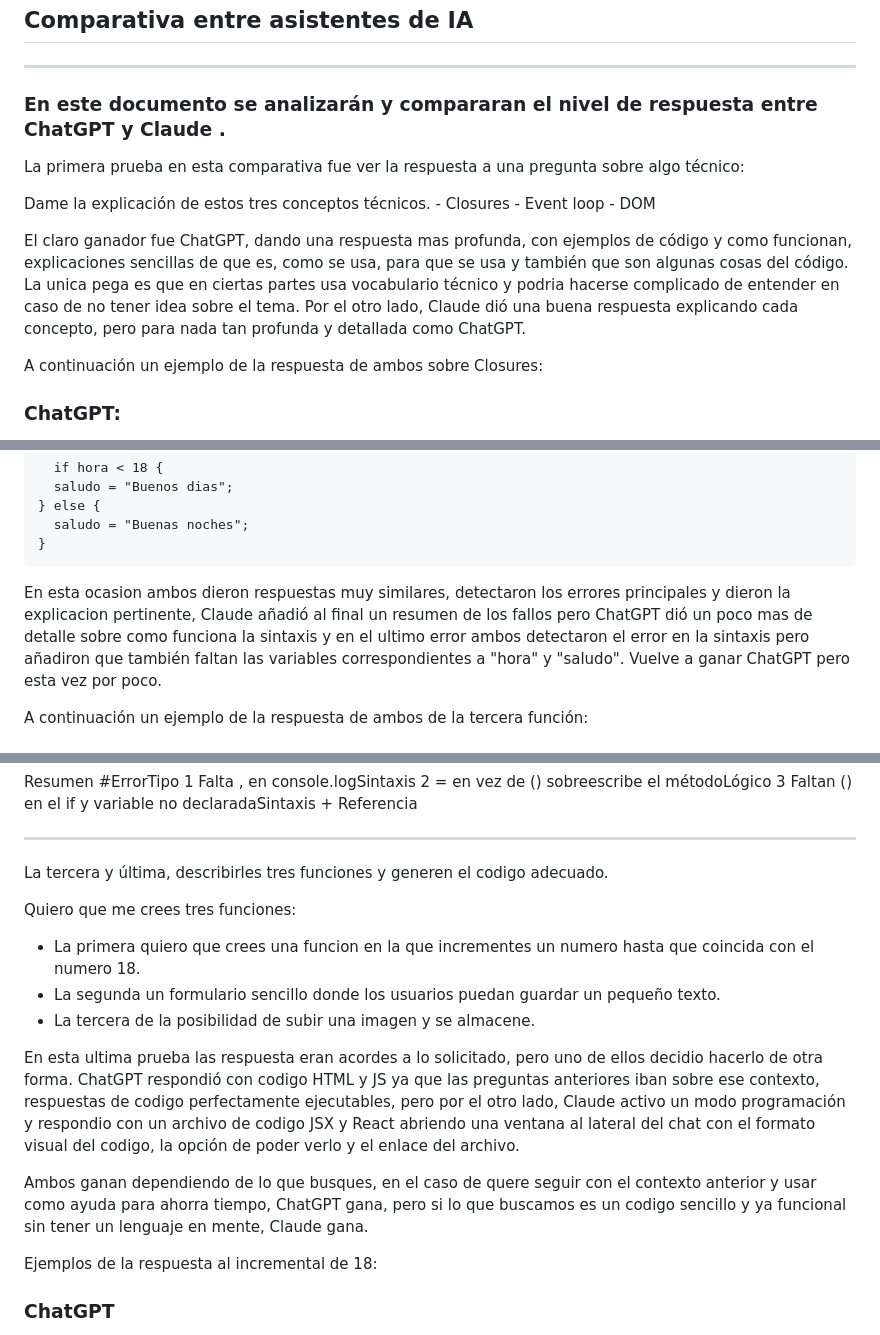
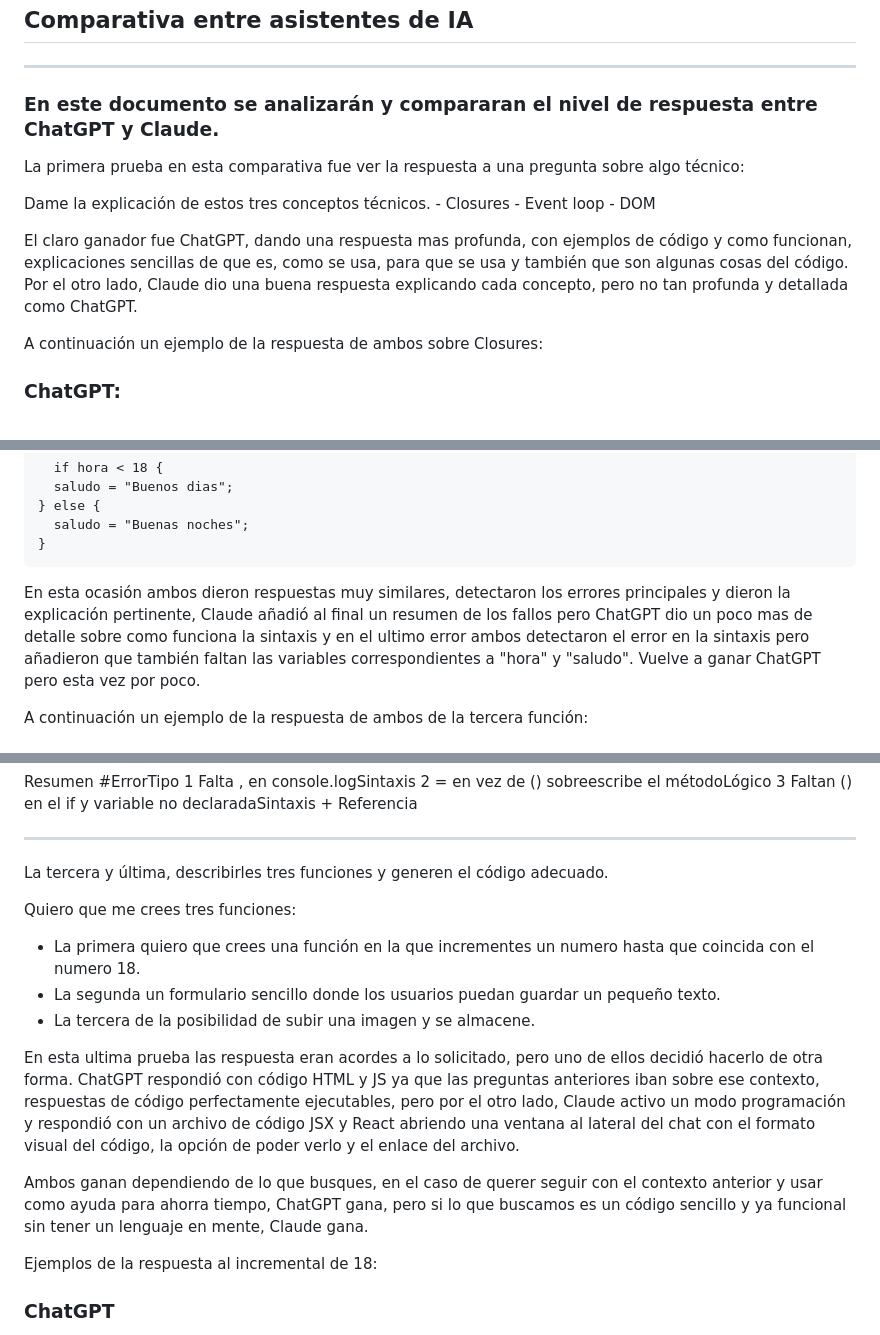
Before and after one commit to Santiago-PM/taskflow-project, a Markdown page: docs/ai/ai-comparison.md, 3 parts joined by grey strips. Drawn GitHub-style.

Commit message:
Documentación, Comparación de IA

```diff
--- a/docs/ai/ai-comparison.md
+++ b/docs/ai/ai-comparison.md
@@ -2,7 +2,7 @@
 
 ---
 
-### En este documento se analizarán y compararan el nivel de respuesta entre ChatGPT y Claude .
+### En este documento se analizarán y compararan el nivel de respuesta entre ChatGPT y Claude.
 
 La primera prueba en esta comparativa fue ver la respuesta a una pregunta sobre algo técnico:
 
@@ -11,8 +11,8 @@ La primera prueba en esta comparativa fue ver la respuesta a una pregunta sobre
     - Event loop
     - DOM
 
-El claro ganador fue ChatGPT, dando una respuesta mas profunda, con ejemplos de código y como funcionan, explicaciones sencillas de que es, como se usa, para que se usa y también que son algunas cosas del código. La unica pega es que en ciertas partes usa vocabulario técnico y podria hacerse complicado de entender en caso de no tener idea sobre el tema.
-Por el otro lado, Claude dió una buena respuesta explicando cada concepto, pero para nada tan profunda y detallada como ChatGPT.
+El claro ganador fue ChatGPT, dando una respuesta mas profunda, con ejemplos de código y como funcionan, explicaciones sencillas de que es, como se usa, para que se usa y también que son algunas cosas del código.
+Por el otro lado, Claude dio una buena respuesta explicando cada concepto, pero no tan profunda y detallada como ChatGPT.
 
 A continuación un ejemplo de la respuesta de ambos sobre Closures:
 
@@ -100,7 +100,7 @@ La segunda prueba en esta comparativa consistió en proporcionarles tres funcion
       saludo = "Buenas noches";
     }
 
-En esta ocasion ambos dieron respuestas muy similares, detectaron los errores principales y dieron la explicacion pertinente, Claude añadió al final un resumen de los fallos pero ChatGPT dió un poco mas de detalle sobre como funciona la sintaxis y en el ultimo error ambos detectaron el error en la sintaxis pero añadiron que también faltan las variables correspondientes a "hora" y "saludo".
+En esta ocasión ambos dieron respuestas muy similares, detectaron los errores principales y dieron la explicación pertinente, Claude añadió al final un resumen de los fallos pero ChatGPT dio un poco mas de detalle sobre como funciona la sintaxis y en el ultimo error ambos detectaron el error en la sintaxis pero añadieron que también faltan las variables correspondientes a "hora" y "saludo".
 Vuelve a ganar ChatGPT pero esta vez por poco.
 
 A continuación un ejemplo de la respuesta de ambos de la tercera función:
@@ -174,17 +174,17 @@ Resumen
 
 ---
 
-La tercera y última, describirles tres funciones y generen el codigo adecuado.
+La tercera y última, describirles tres funciones y generen el código adecuado.
 
   Quiero que me crees tres funciones:
-  - La primera quiero que crees una funcion en la que incrementes un numero hasta que coincida con el numero 18.
+  - La primera quiero que crees una función en la que incrementes un numero hasta que coincida con el numero 18.
   - La segunda un formulario sencillo donde los usuarios puedan guardar un pequeño texto.
   - La tercera de la posibilidad de subir una imagen y se almacene.
 
-En esta ultima prueba las respuesta eran acordes a lo solicitado, pero uno de ellos decidio hacerlo de otra forma.
-ChatGPT respondió con codigo HTML y JS ya que las preguntas anteriores iban sobre ese contexto, respuestas de codigo perfectamente ejecutables, pero por el otro lado, Claude activo un modo programación y respondio con un archivo de codigo JSX y React abriendo una ventana al lateral del chat con el formato visual del codigo, la opción de poder verlo y el enlace del archivo.
+En esta ultima prueba las respuesta eran acordes a lo solicitado, pero uno de ellos decidió hacerlo de otra forma.
+ChatGPT respondió con código HTML y JS ya que las preguntas anteriores iban sobre ese contexto, respuestas de código perfectamente ejecutables, pero por el otro lado, Claude activo un modo programación y respondió con un archivo de código JSX y React abriendo una ventana al lateral del chat con el formato visual del código, la opción de poder verlo y el enlace del archivo.
 
-Ambos ganan dependiendo de lo que busques, en el caso de quere seguir con el contexto anterior y usar como ayuda para ahorra tiempo, ChatGPT gana, pero si lo que buscamos es un codigo sencillo y ya funcional sin tener un lenguaje en mente, Claude gana.
+Ambos ganan dependiendo de lo que busques, en el caso de querer seguir con el contexto anterior y usar como ayuda para ahorra tiempo, ChatGPT gana, pero si lo que buscamos es un código sencillo y ya funcional sin tener un lenguaje en mente, Claude gana.
 
 Ejemplos de la respuesta al incremental de 18:
 
```
